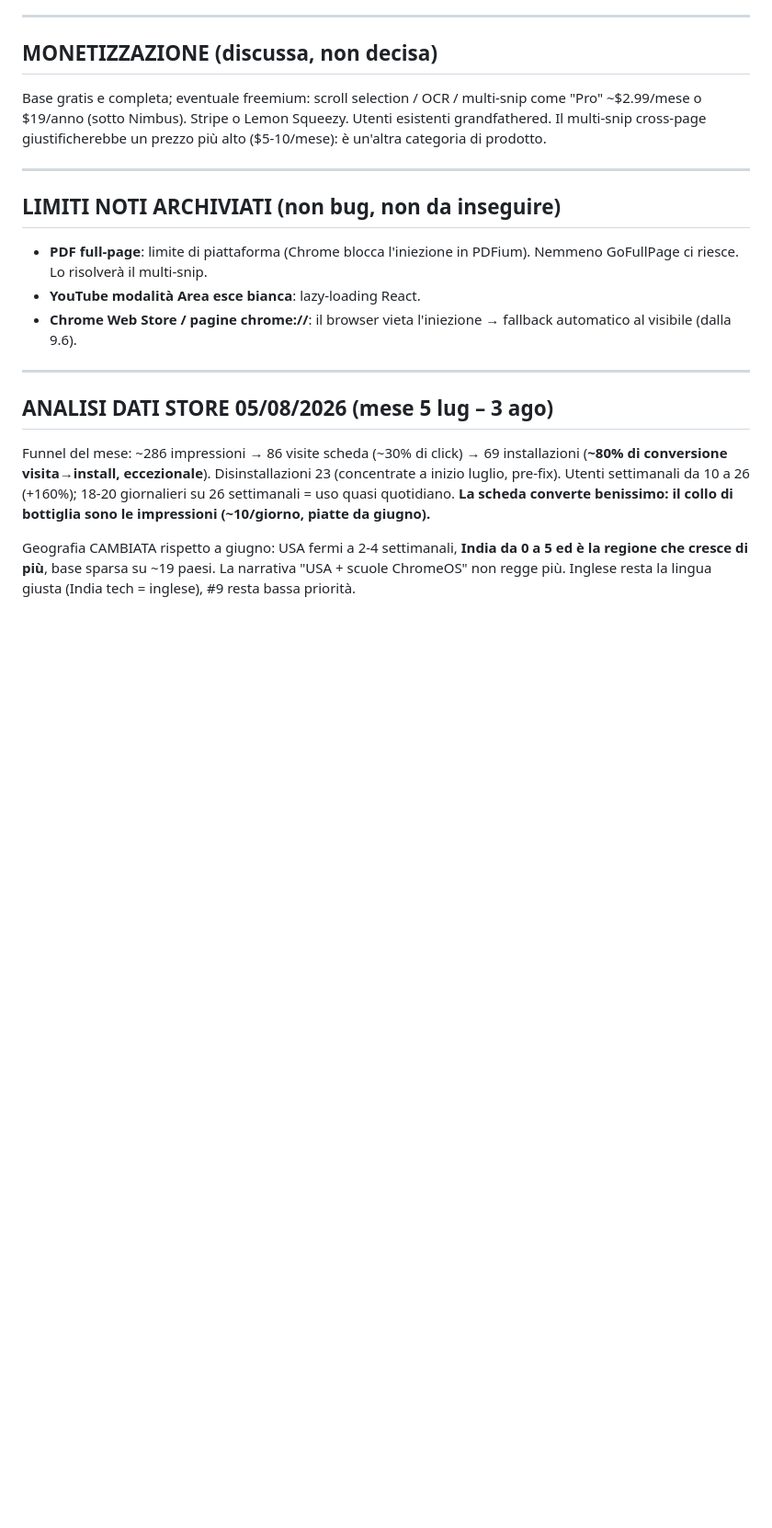
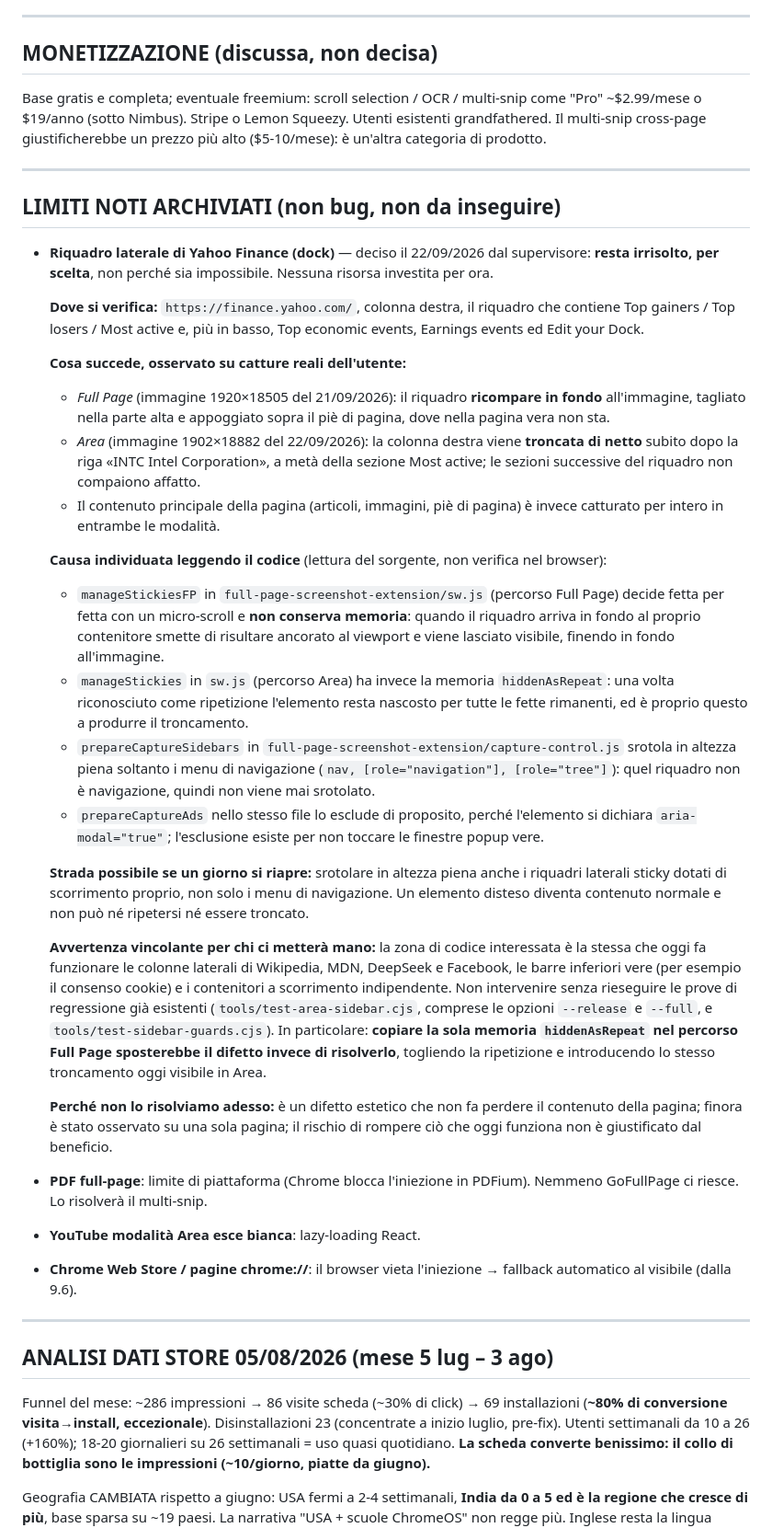
Before and after one commit to Axagon79/full-page-screenshot, a Markdown page: IDEE_FATTE.md, the part around the change. Shown at 92% size. GitHub-like rendering; folded sections open; blank space fills up the shorter version.

Commit message:
docs: archivio il riquadro laterale Yahoo come limite accettato
Nessuna risorsa investita per ora: difetto estetico osservato su una
sola pagina, non fa perdere contenuto. Voce completa in
IDEE_FATTE.md con causa nel codice (manageStickiesFP senza memoria
vs hiddenAsRepeat di Area, prepareCaptureSidebars limitato ai menu
di navigazione) e avvertenza di non toccare senza rieseguire le
prove di regressione esistenti.

Co-Authored-By: Claude Sonnet 5 <noreply@anthropic.com>

```diff
--- a/IDEE_FATTE.md
+++ b/IDEE_FATTE.md
@@ -489,6 +489,27 @@ Il multi-snip cross-page giustificherebbe un prezzo più alto ($5-10/mese): è u
 ---
 
 ## LIMITI NOTI ARCHIVIATI (non bug, non da inseguire)
+- **Riquadro laterale di Yahoo Finance (dock)** — deciso il 22/09/2026 dal supervisore: **resta irrisolto, per scelta**, non perché sia impossibile. Nessuna risorsa investita per ora.
+
+  **Dove si verifica:** `https://finance.yahoo.com/`, colonna destra, il riquadro che contiene Top gainers / Top losers / Most active e, più in basso, Top economic events, Earnings events ed Edit your Dock.
+
+  **Cosa succede, osservato su catture reali dell'utente:**
+  - *Full Page* (immagine 1920×18505 del 21/09/2026): il riquadro **ricompare in fondo** all'immagine, tagliato nella parte alta e appoggiato sopra il piè di pagina, dove nella pagina vera non sta.
+  - *Area* (immagine 1902×18882 del 22/09/2026): la colonna destra viene **troncata di netto** subito dopo la riga «INTC Intel Corporation», a metà della sezione Most active; le sezioni successive del riquadro non compaiono affatto.
+  - Il contenuto principale della pagina (articoli, immagini, piè di pagina) è invece catturato per intero in entrambe le modalità.
+
+  **Causa individuata leggendo il codice** (lettura del sorgente, non verifica nel browser):
+  - `manageStickiesFP` in `full-page-screenshot-extension/sw.js` (percorso Full Page) decide fetta per fetta con un micro-scroll e **non conserva memoria**: quando il riquadro arriva in fondo al proprio contenitore smette di risultare ancorato al viewport e viene lasciato visibile, finendo in fondo all'immagine.
+  - `manageStickies` in `sw.js` (percorso Area) ha invece la memoria `hiddenAsRepeat`: una volta riconosciuto come ripetizione l'elemento resta nascosto per tutte le fette rimanenti, ed è proprio questo a produrre il troncamento.
+  - `prepareCaptureSidebars` in `full-page-screenshot-extension/capture-control.js` srotola in altezza piena soltanto i menu di navigazione (`nav, [role="navigation"], [role="tree"]`): quel riquadro non è navigazione, quindi non viene mai srotolato.
+  - `prepareCaptureAds` nello stesso file lo esclude di proposito, perché l'elemento si dichiara `aria-modal="true"`; l'esclusione esiste per non toccare le finestre popup vere.
+
+  **Strada possibile se un giorno si riapre:** srotolare in altezza piena anche i riquadri laterali sticky dotati di scorrimento proprio, non solo i menu di navigazione. Un elemento disteso diventa contenuto normale e non può né ripetersi né essere troncato.
+
+  **Avvertenza vincolante per chi ci metterà mano:** la zona di codice interessata è la stessa che oggi fa funzionare le colonne laterali di Wikipedia, MDN, DeepSeek e Facebook, le barre inferiori vere (per esempio il consenso cookie) e i contenitori a scorrimento indipendente. Non intervenire senza rieseguire le prove di regressione già esistenti (`tools/test-area-sidebar.cjs`, comprese le opzioni `--release` e `--full`, e `tools/test-sidebar-guards.cjs`). In particolare: **copiare la sola memoria `hiddenAsRepeat` nel percorso Full Page sposterebbe il difetto invece di risolverlo**, togliendo la ripetizione e introducendo lo stesso troncamento oggi visibile in Area.
+
+  **Perché non lo risolviamo adesso:** è un difetto estetico che non fa perdere il contenuto della pagina; finora è stato osservato su una sola pagina; il rischio di rompere ciò che oggi funziona non è giustificato dal beneficio.
+
 - **PDF full-page**: limite di piattaforma (Chrome blocca l'iniezione in PDFium). Nemmeno GoFullPage ci riesce. Lo risolverà il multi-snip.
 - **YouTube modalità Area esce bianca**: lazy-loading React.
 - **Chrome Web Store / pagine chrome://**: il browser vieta l'iniezione → fallback automatico al visibile (dalla 9.6).
```
Also changed, not shown: IDEE.md (+2 -2 lines).
